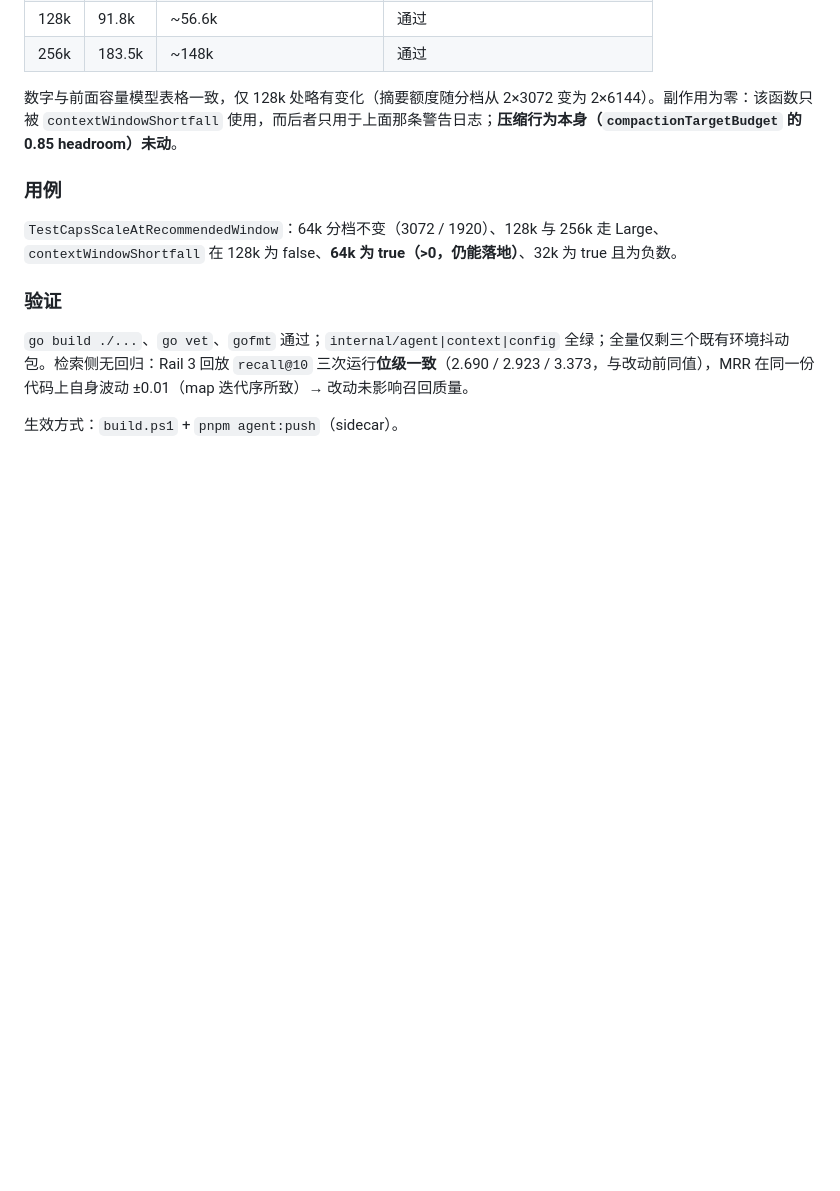
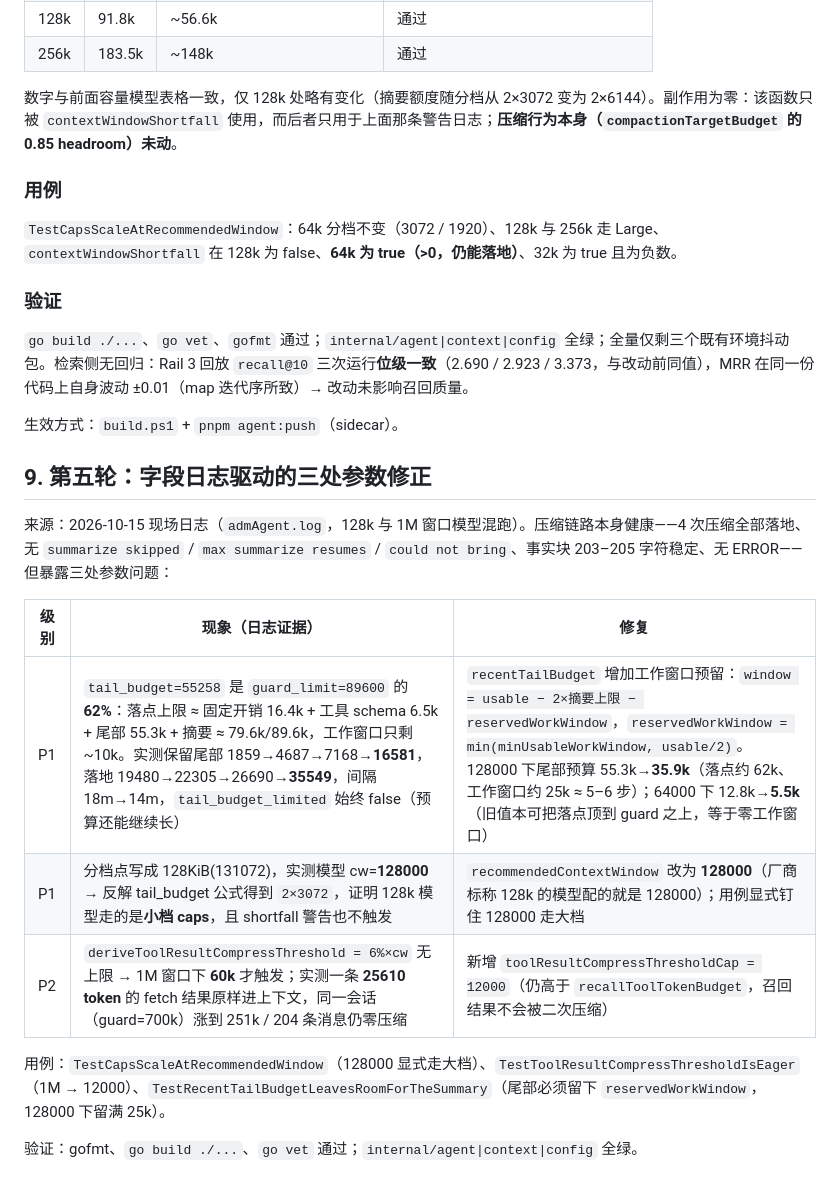
Before and after one commit to autoDeploymentModel/adm, a Markdown page: doc/admAgent-fact-block-and-recall-refs-plan.md, the part around the change. GitHub-like rendering; blank space fills up the shorter version.

Commit message:
docs(agent): 同步压缩参数修正与窗口分档约定
- AGENTS.md 更新两条约定：窗口分档点是 128000（不是 128KiB/131072，否则最常见的 128k 窗口会被排除在大档外）、入口压缩阈值下限 2000 上限 12000、尾部预算必须留出工作窗口（reservedWorkWindow）
- doc/admAgent-fact-block-and-recall-refs-plan.md 新增 §9：字段日志驱动的三处参数修正（现象/日志证据/修复对照，含 128k 与 64k 的尾部预算与工作窗口数字）

💘 Generated with admAgent

Assisted-by: admAgent:deepseek-v4.1-flash

```diff
--- a/doc/admAgent-fact-block-and-recall-refs-plan.md
+++ b/doc/admAgent-fact-block-and-recall-refs-plan.md
@@ -354,3 +354,17 @@ usableRequestBudget(cw, fixedOverhead) − 2×deriveSummaryMaxTokens(cw)
 `go build ./...`、`go vet`、`gofmt` 通过；`internal/agent|context|config` 全绿；全量仅剩三个既有环境抖动包。检索侧无回归：Rail 3 回放 `recall@10` 三次运行**位级一致**（2.690 / 2.923 / 3.373，与改动前同值），MRR 在同一份代码上自身波动 ±0.01（map 迭代序所致）→ 改动未影响召回质量。
 
 生效方式：`build.ps1` + `pnpm agent:push`（sidecar）。
+
+## 9. 第五轮：字段日志驱动的三处参数修正
+
+来源：2026-10-15 现场日志（`admAgent.log`，128k 与 1M 窗口模型混跑）。压缩链路本身健康——4 次压缩全部落地、无 `summarize skipped` / `max summarize resumes` / `could not bring`、事实块 203–205 字符稳定、无 ERROR——但暴露三处参数问题：
+
+| 级别 | 现象（日志证据） | 修复 |
+|---|---|---|
+| P1 | `tail_budget=55258` 是 `guard_limit=89600` 的 **62%**：落点上限 ≈ 固定开销 16.4k + 工具 schema 6.5k + 尾部 55.3k + 摘要 ≈ 79.6k/89.6k，工作窗口只剩 ~10k。实测保留尾部 1859→4687→7168→**16581**，落地 19480→22305→26690→**35549**，间隔 18m→14m，`tail_budget_limited` 始终 false（预算还能继续长） | `recentTailBudget` 增加工作窗口预留：`window = usable − 2×摘要上限 − reservedWorkWindow`，`reservedWorkWindow = min(minUsableWorkWindow, usable/2)`。128000 下尾部预算 55.3k→**35.9k**（落点约 62k、工作窗口约 25k ≈ 5–6 步）；64000 下 12.8k→**5.5k**（旧值本可把落点顶到 guard 之上，等于零工作窗口） |
+| P1 | 分档点写成 128KiB(131072)，实测模型 cw=**128000** → 反解 tail_budget 公式得到 `2×3072`，证明 128k 模型走的是**小档 caps**，且 shortfall 警告也不触发 | `recommendedContextWindow` 改为 **128000**（厂商标称 128k 的模型配的就是 128000）；用例显式钉住 128000 走大档 |
+| P2 | `deriveToolResultCompressThreshold = 6%×cw` 无上限 → 1M 窗口下 **60k** 才触发；实测一条 **25610 token** 的 fetch 结果原样进上下文，同一会话（guard=700k）涨到 251k / 204 条消息仍零压缩 | 新增 `toolResultCompressThresholdCap = 12000`（仍高于 `recallToolTokenBudget`，召回结果不会被二次压缩） |
+
+用例：`TestCapsScaleAtRecommendedWindow`（128000 显式走大档）、`TestToolResultCompressThresholdIsEager`（1M → 12000）、`TestRecentTailBudgetLeavesRoomForTheSummary`（尾部必须留下 `reservedWorkWindow`，128000 下留满 25k）。
+
+验证：gofmt、`go build ./...`、`go vet` 通过；`internal/agent|context|config` 全绿。
```
Also changed, not shown: AGENTS.md (+2 -2 lines).
